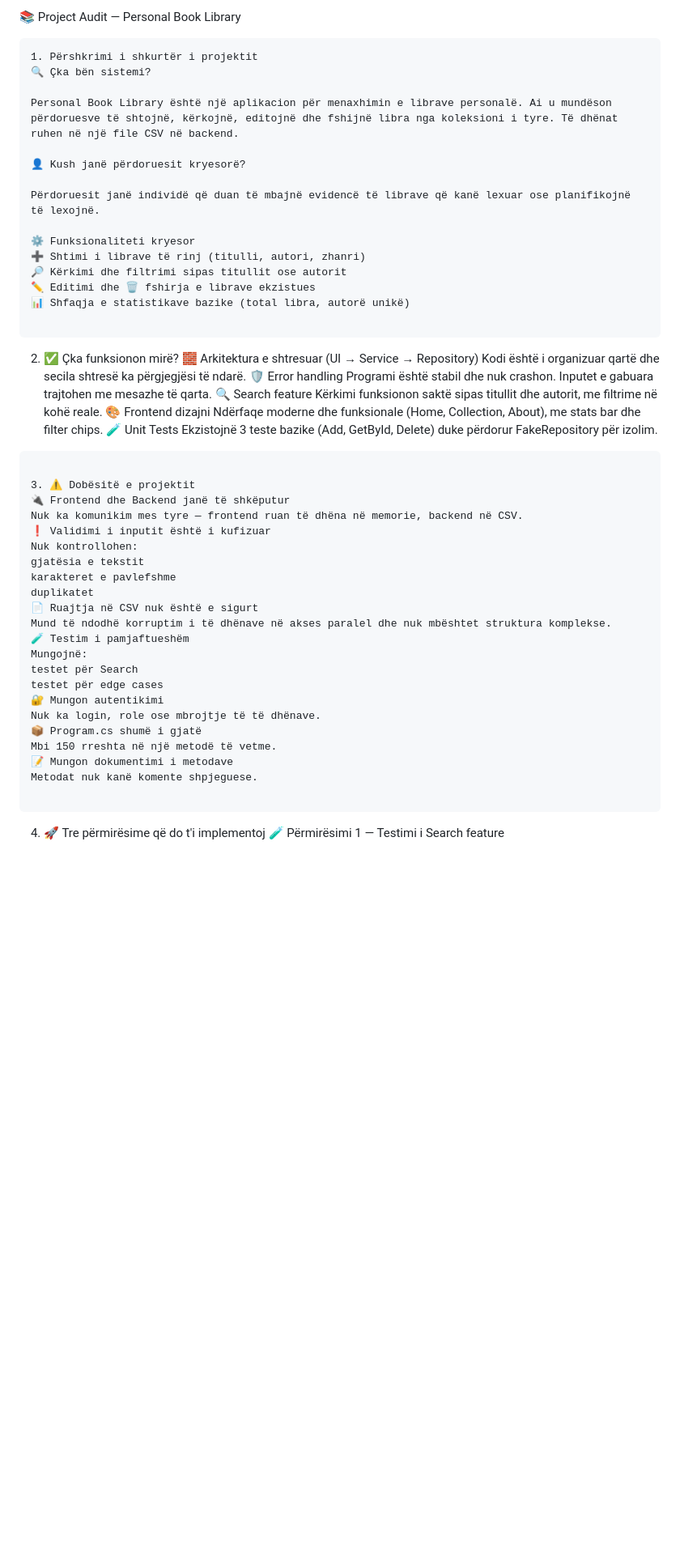
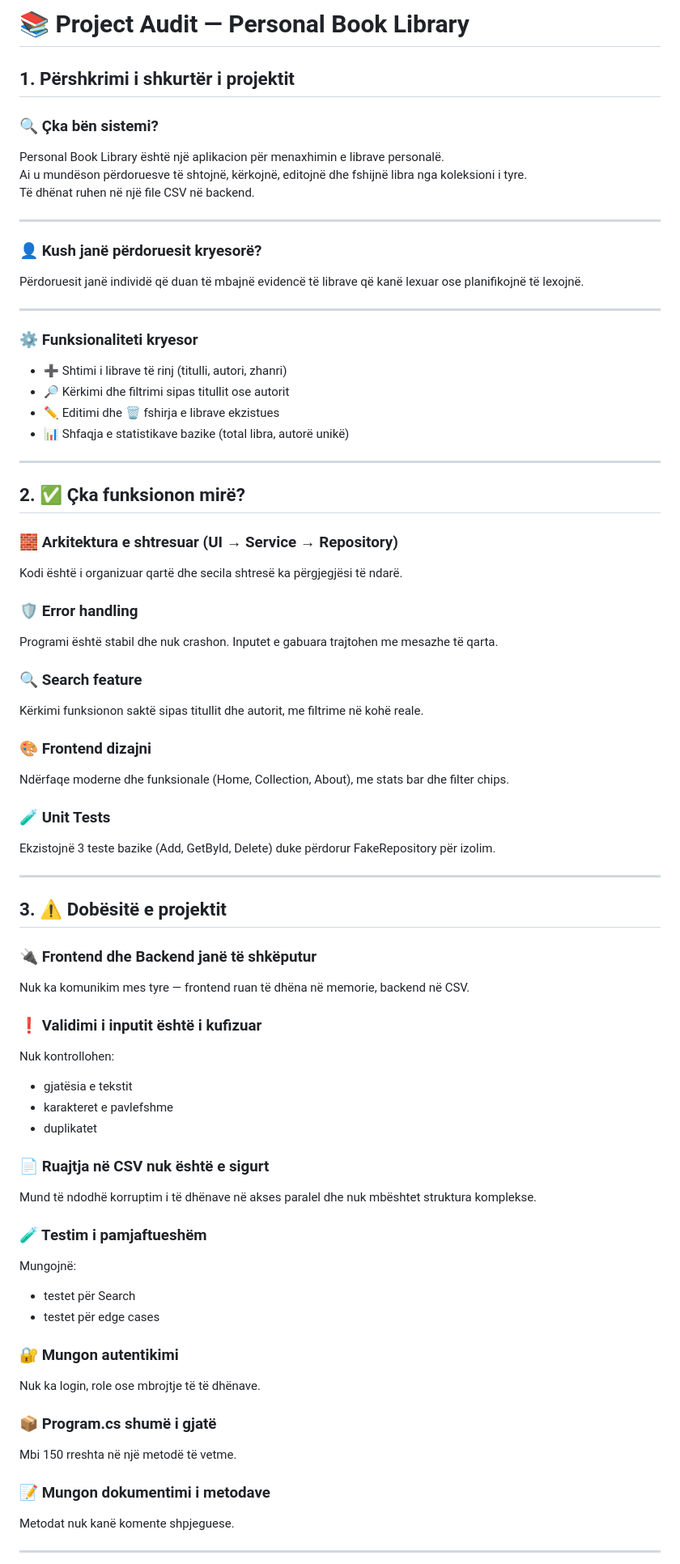
Before and after one commit to agnesahoti/personal-book-library, a Markdown page: docs/project-audit.md, the part around one of its changes. Shown at 81% size. Rendered like a GitHub page; blank space fills up the shorter version.

Commit message:
Add project audit

````diff
--- a/docs/project-audit.md
+++ b/docs/project-audit.md
@@ -1,57 +1,76 @@
-📚 Project Audit — Personal Book Library
+# 📚 Project Audit — Personal Book Library
 
-```
-1. Përshkrimi i shkurtër i projektit
-🔍 Çka bën sistemi?
+## 1. Përshkrimi i shkurtër i projektit
 
-Personal Book Library është një aplikacion për menaxhimin e librave personalë. Ai u mundëson përdoruesve të shtojnë, kërkojnë, editojnë dhe fshijnë libra nga koleksioni i tyre. Të dhënat ruhen në një file CSV në backend.
+### 🔍 Çka bën sistemi?
 
-👤 Kush janë përdoruesit kryesorë?
+Personal Book Library është një aplikacion për menaxhimin e librave personalë.
+Ai u mundëson përdoruesve të shtojnë, kërkojnë, editojnë dhe fshijnë libra nga koleksioni i tyre.
+Të dhënat ruhen në një file CSV në backend.
+
+---
+
+### 👤 Kush janë përdoruesit kryesorë?
 
 Përdoruesit janë individë që duan të mbajnë evidencë të librave që kanë lexuar ose planifikojnë të lexojnë.
 
-⚙️ Funksionaliteti kryesor
-➕ Shtimi i librave të rinj (titulli, autori, zhanri)
-🔎 Kërkimi dhe filtrimi sipas titullit ose autorit
-✏️ Editimi dhe 🗑️ fshirja e librave ekzistues
-📊 Shfaqja e statistikave bazike (total libra, autorë unikë)
+---
 
-```
-2. ✅ Çka funksionon mirë?
-🧱 Arkitektura e shtresuar (UI → Service → Repository)
+### ⚙️ Funksionaliteti kryesor
+
+- ➕ Shtimi i librave të rinj (titulli, autori, zhanri)
+- 🔎 Kërkimi dhe filtrimi sipas titullit ose autorit
+- ✏️ Editimi dhe 🗑️ fshirja e librave ekzistues
+- 📊 Shfaqja e statistikave bazike (total libra, autorë unikë)
+
+---
+
+## 2. ✅ Çka funksionon mirë?
+
+### 🧱 Arkitektura e shtresuar (UI → Service → Repository)
 Kodi është i organizuar qartë dhe secila shtresë ka përgjegjësi të ndarë.
-🛡️ Error handling
+
+### 🛡️ Error handling
 Programi është stabil dhe nuk crashon. Inputet e gabuara trajtohen me mesazhe të qarta.
-🔍 Search feature
+
+### 🔍 Search feature
 Kërkimi funksionon saktë sipas titullit dhe autorit, me filtrime në kohë reale.
-🎨 Frontend dizajni
+
+### 🎨 Frontend dizajni
 Ndërfaqe moderne dhe funksionale (Home, Collection, About), me stats bar dhe filter chips.
-🧪 Unit Tests
+
+### 🧪 Unit Tests
 Ekzistojnë 3 teste bazike (Add, GetById, Delete) duke përdorur FakeRepository për izolim.
-```
 
-3. ⚠️ Dobësitë e projektit
-🔌 Frontend dhe Backend janë të shkëputur
+---
+
+## 3. ⚠️ Dobësitë e projektit
+
+### 🔌 Frontend dhe Backend janë të shkëputur
 Nuk ka komunikim mes tyre — frontend ruan të dhëna në memorie, backend në CSV.
-❗ Validimi i inputit është i kufizuar
+
+### ❗ Validimi i inputit është i kufizuar
 Nuk kontrollohen:
-gjatësia e tekstit
-karakteret e pavlefshme
-duplikatet
-📄 Ruajtja në CSV nuk është e sigurt
+- gjatësia e tekstit
+- karakteret e pavlefshme
+- duplikatet
+
+### 📄 Ruajtja në CSV nuk është e sigurt
 Mund të ndodhë korruptim i të dhënave në akses paralel dhe nuk mbështet struktura komplekse.
-🧪 Testim i pamjaftueshëm
+
+### 🧪 Testim i pamjaftueshëm
 Mungojnë:
-testet për Search
-testet për edge cases
-🔐 Mungon autentikimi
+- testet për Search
+- testet për edge cases
+
+### 🔐 Mungon autentikimi
 Nuk ka login, role ose mbrojtje të të dhënave.
-📦 Program.cs shumë i gjatë
+
+### 📦 Program.cs shumë i gjatë
 Mbi 150 rreshta në një metodë të vetme.
-📝 Mungon dokumentimi i metodave
+
+### 📝 Mungon dokumentimi i metodave
 Metodat nuk kanë komente shpjeguese.
 
-```
-4. 🚀 Tre përmirësime që do t'i implementoj
-🧪 Përmirësimi 1 — Testimi i Search feature
+---
 
````
Also changed, not shown: other parts of docs/project-audit.md (+32 -35 lines).
